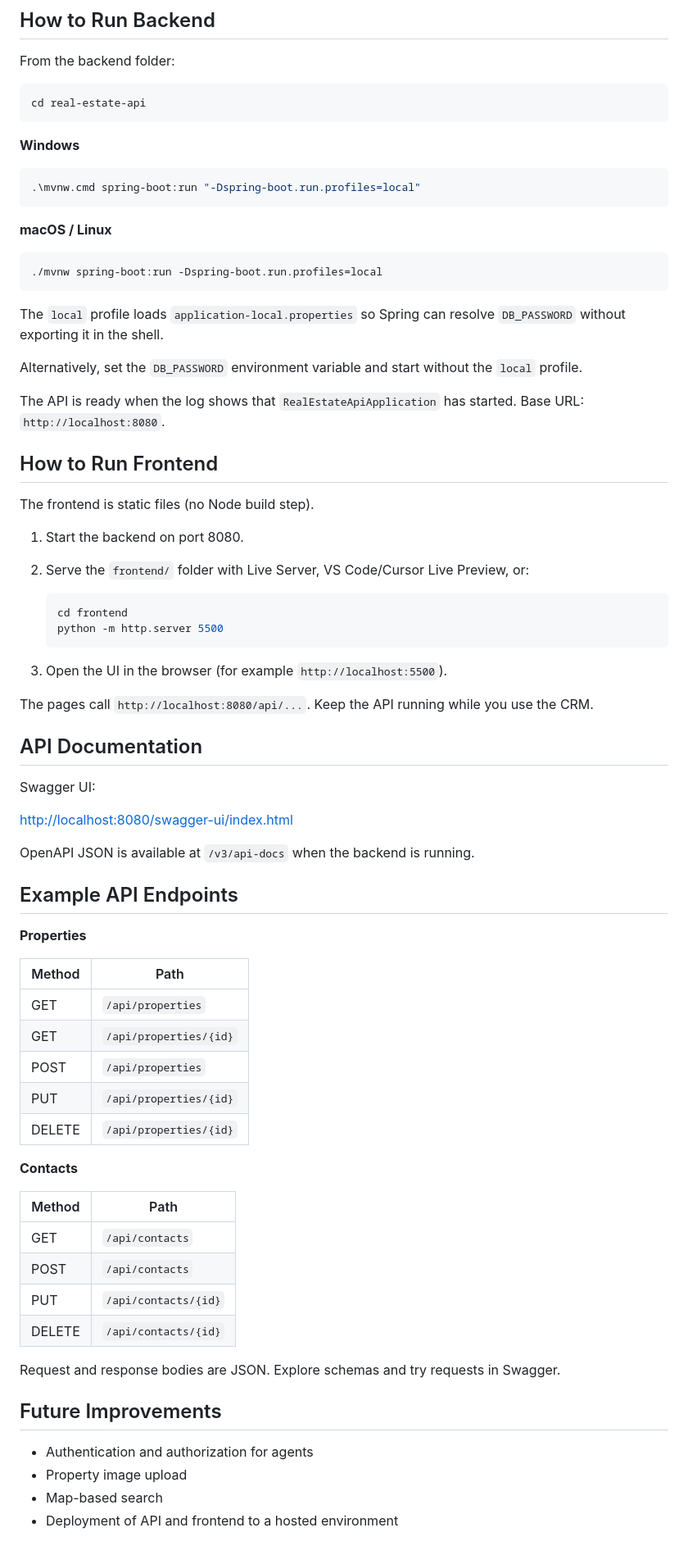
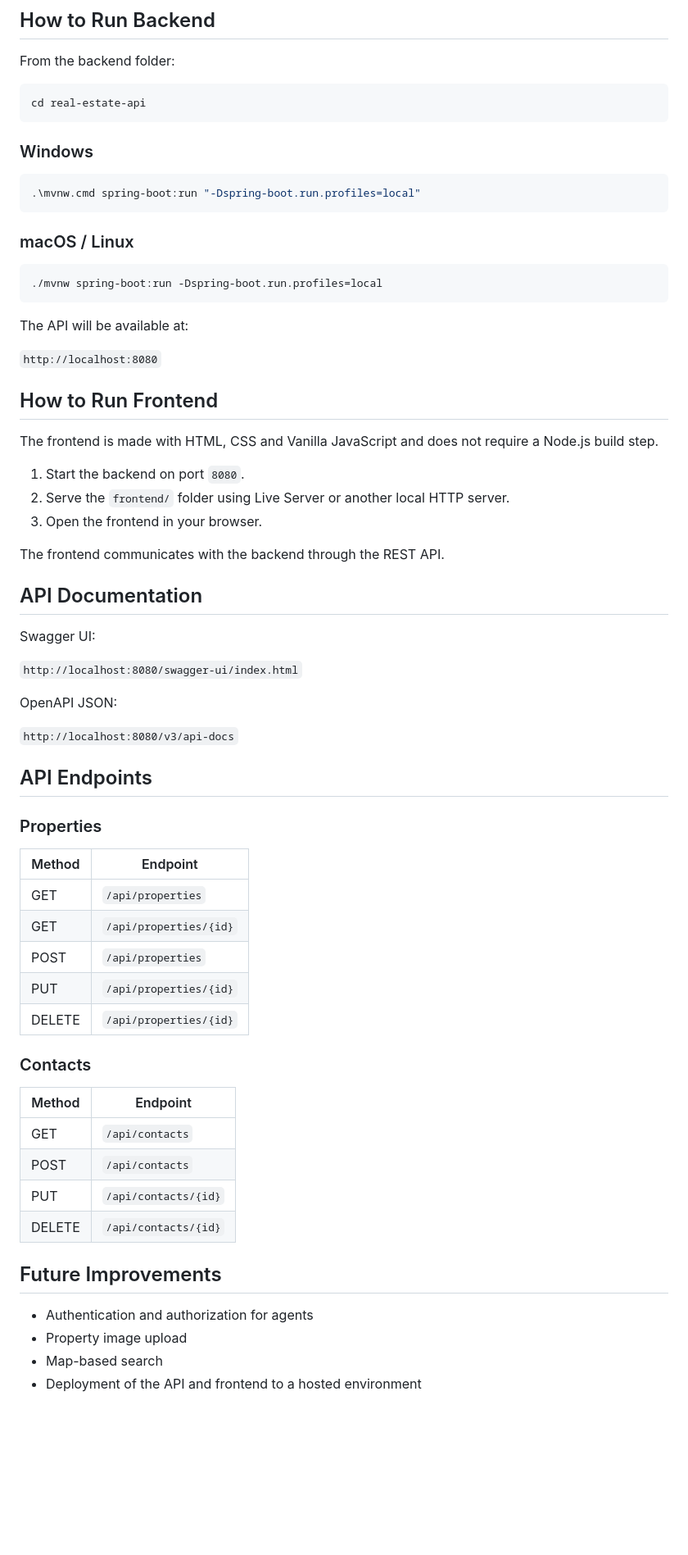
Before and after one commit to petrostsitses/estatedesk-real-estate-crm, a Markdown page: README.md, the part around one of its changes. Shown at 82% size. Drawn GitHub-style; blank space fills up the shorter version.

````diff
--- a/README.md
+++ b/README.md
@@ -79,74 +77,66 @@ From the backend folder:
 cd real-estate-api
 ```
 
-**Windows**
+### Windows
 
 ```bash
 .\mvnw.cmd spring-boot:run "-Dspring-boot.run.profiles=local"
 ```
 
-**macOS / Linux**
+### macOS / Linux
 
 ```bash
 ./mvnw spring-boot:run -Dspring-boot.run.profiles=local
 ```
 
-The `local` profile loads `application-local.properties` so Spring can resolve `DB_PASSWORD` without exporting it in the shell.
+The API will be available at:
 
-Alternatively, set the `DB_PASSWORD` environment variable and start without the `local` profile.
-
-The API is ready when the log shows that `RealEstateApiApplication` has started. Base URL: `http://localhost:8080`.
+`http://localhost:8080`
 
 ## How to Run Frontend
 
-The frontend is static files (no Node build step).
+The frontend is made with HTML, CSS and Vanilla JavaScript and does not require a Node.js build step.
 
-1. Start the backend on port 8080.
-2. Serve the `frontend/` folder with Live Server, VS Code/Cursor Live Preview, or:
+1. Start the backend on port `8080`.
+2. Serve the `frontend/` folder using Live Server or another local HTTP server.
+3. Open the frontend in your browser.
 
-    ```bash
-    cd frontend
-    python -m http.server 5500
-    ```
-
-3. Open the UI in the browser (for example `http://localhost:5500`).
-
-The pages call `http://localhost:8080/api/...`. Keep the API running while you use the CRM.
+The frontend communicates with the backend through the REST API.
 
 ## API Documentation
 
 Swagger UI:
 
-[http://localhost:8080/swagger-ui/index.html](http://localhost:8080/swagger-ui/index.html)
+`http://localhost:8080/swagger-ui/index.html`
 
-OpenAPI JSON is available at `/v3/api-docs` when the backend is running.
+OpenAPI JSON:
 
-## Example API Endpoints
+`http://localhost:8080/v3/api-docs`
 
-**Properties**
+## API Endpoints
 
-| Method | Path |
-| ------ | ---- |
-| GET | `/api/properties` |
-| GET | `/api/properties/{id}` |
-| POST | `/api/properties` |
-| PUT | `/api/properties/{id}` |
+### Properties
+
+| Method | Endpoint               |
+| ------ | ---------------------- |
+| GET    | `/api/properties`      |
+| GET    | `/api/properties/{id}` |
+| POST   | `/api/properties`      |
+| PUT    | `/api/properties/{id}` |
 | DELETE | `/api/properties/{id}` |
 
-**Contacts**
+### Contacts
 
-| Method | Path |
-| ------ | ---- |
-| GET | `/api/contacts` |
-| POST | `/api/contacts` |
-| PUT | `/api/contacts/{id}` |
+| Method | Endpoint             |
+| ------ | -------------------- |
+| GET    | `/api/contacts`      |
+| POST   | `/api/contacts`      |
+| PUT    | `/api/contacts/{id}` |
 | DELETE | `/api/contacts/{id}` |
-
-Request and response bodies are JSON. Explore schemas and try requests in Swagger.
 
 ## Future Improvements
 
-- Authentication and authorization for agents
-- Property image upload
-- Map-based search
-- Deployment of API and frontend to a hosted environment
+* Authentication and authorization for agents
+* Property image upload
+* Map-based search
+* Deployment of the API and frontend to a hosted environment
````
Also changed, not shown: other parts of README.md (+30 -32 lines).
